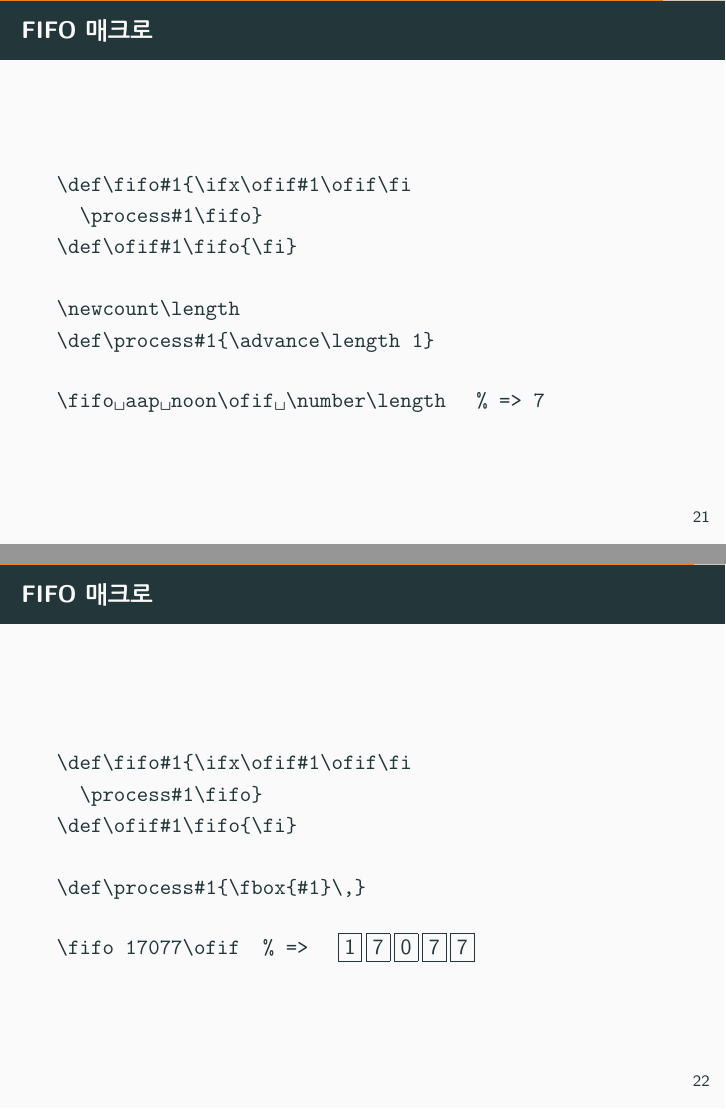
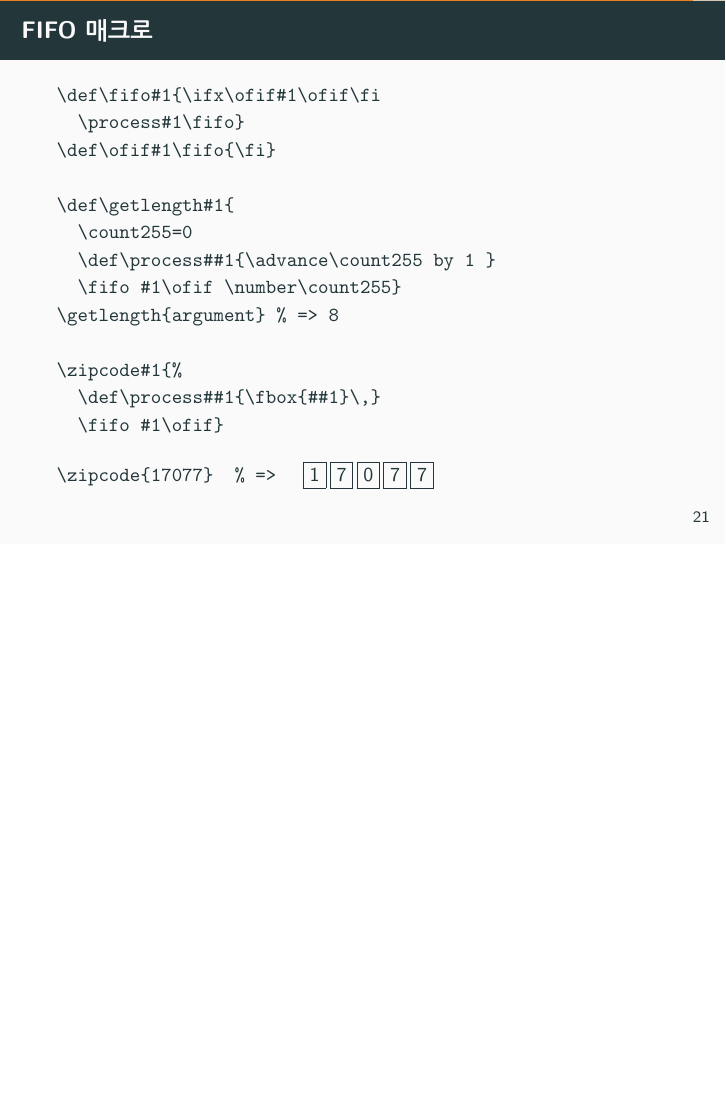
Before and after one commit to sjnam/TeX, LaTeX slides (2016-workshop/workshop2016.tex): pages 23 and 24 of 26 before the commit and page 23 of 25 after it, the two joined at a grey line, the shorter picture padded with empty space. Compiled offline with pdfLaTeX.

Commit message:
getlength

```diff
--- a/2016-workshop/workshop2016.tex
+++ b/2016-workshop/workshop2016.tex
@@ -469,36 +464,30 @@
 
 
 %
-\begin{frame}[fragile]{FIFO 매크로}
-\begin{verbatim}
-\def\fifo#1{\ifx\ofif#1\ofif\fi
-  \process#1\fifo}
-\def\ofif#1\fifo{\fi}
-
-\newcount\length
-\def\process#1{\advance\length 1}
-\end{verbatim}
-
-\verb*+\fifo aap noon\ofif \number\length+ \verb+  % => 7+
-\end{frame}
-
-
-%
 \def\fifo#1{\ifx\ofif#1\ofif\fi
   \process#1\fifo}
 \def\ofif#1\fifo{\fi}
 \def\process#1{\fbox{#1}\,}
 
 \begin{frame}[fragile]{FIFO 매크로}
+  \small
 \begin{verbatim}
 \def\fifo#1{\ifx\ofif#1\ofif\fi
   \process#1\fifo}
 \def\ofif#1\fifo{\fi}
 
-\def\process#1{\fbox{#1}\,}
+\def\getlength#1{
+  \count255=0
+  \def\process##1{\advance\count255 by 1 }
+  \fifo #1\ofif \number\count255}
+\getlength{argument} % => 8
+
+\zipcode#1{%
+  \def\process##1{\fbox{##1}\,}
+  \fifo #1\ofif}
 \end{verbatim}
 
-\verb+\fifo 17077\ofif  % =>+ \quad \fifo 17077\ofif
+\verb+\zipcode{17077}  % =>+ \quad \fifo 17077\ofif
 \end{frame}
 
 
```
Also changed, not shown: 2016-workshop/workshop2016.tex (135 more changed lines).
